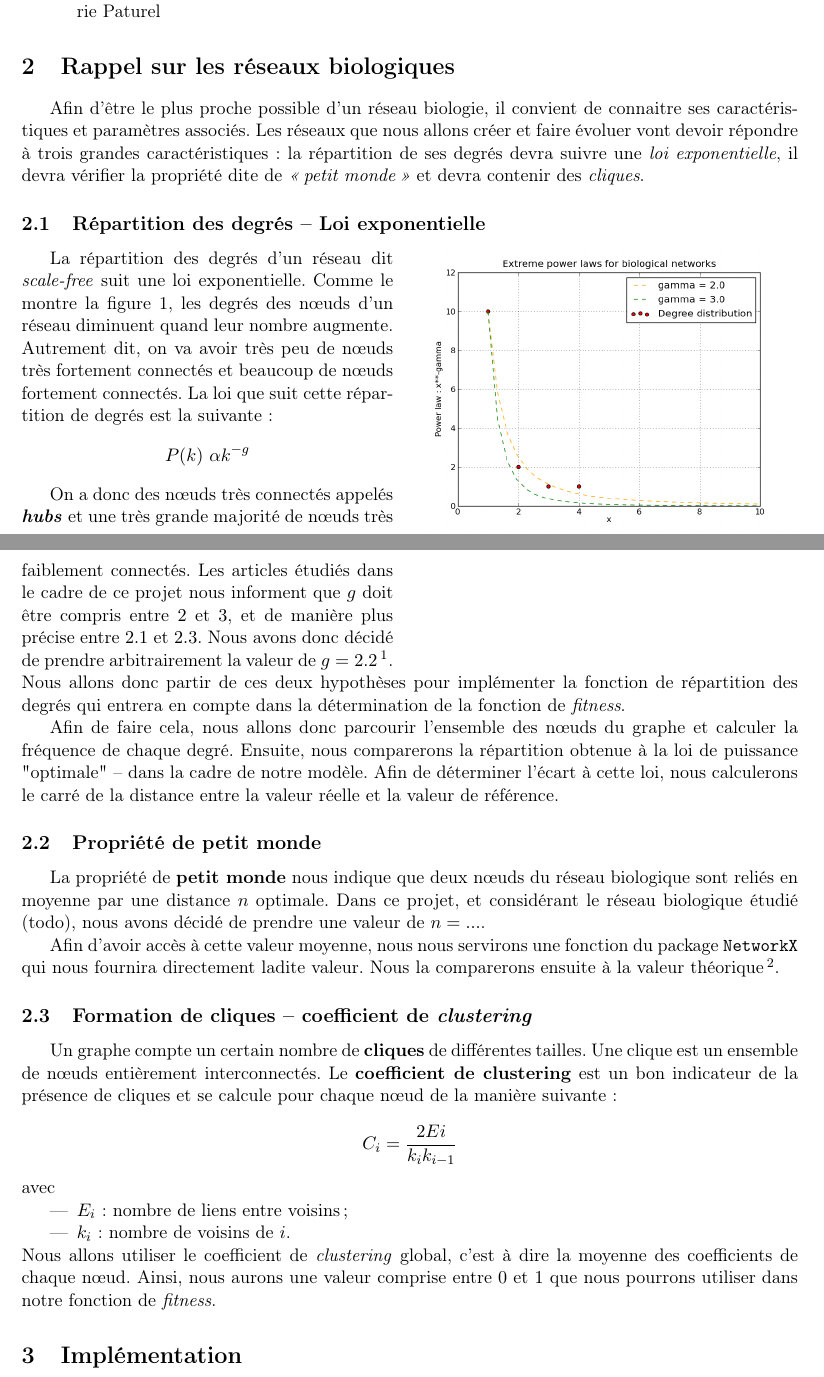
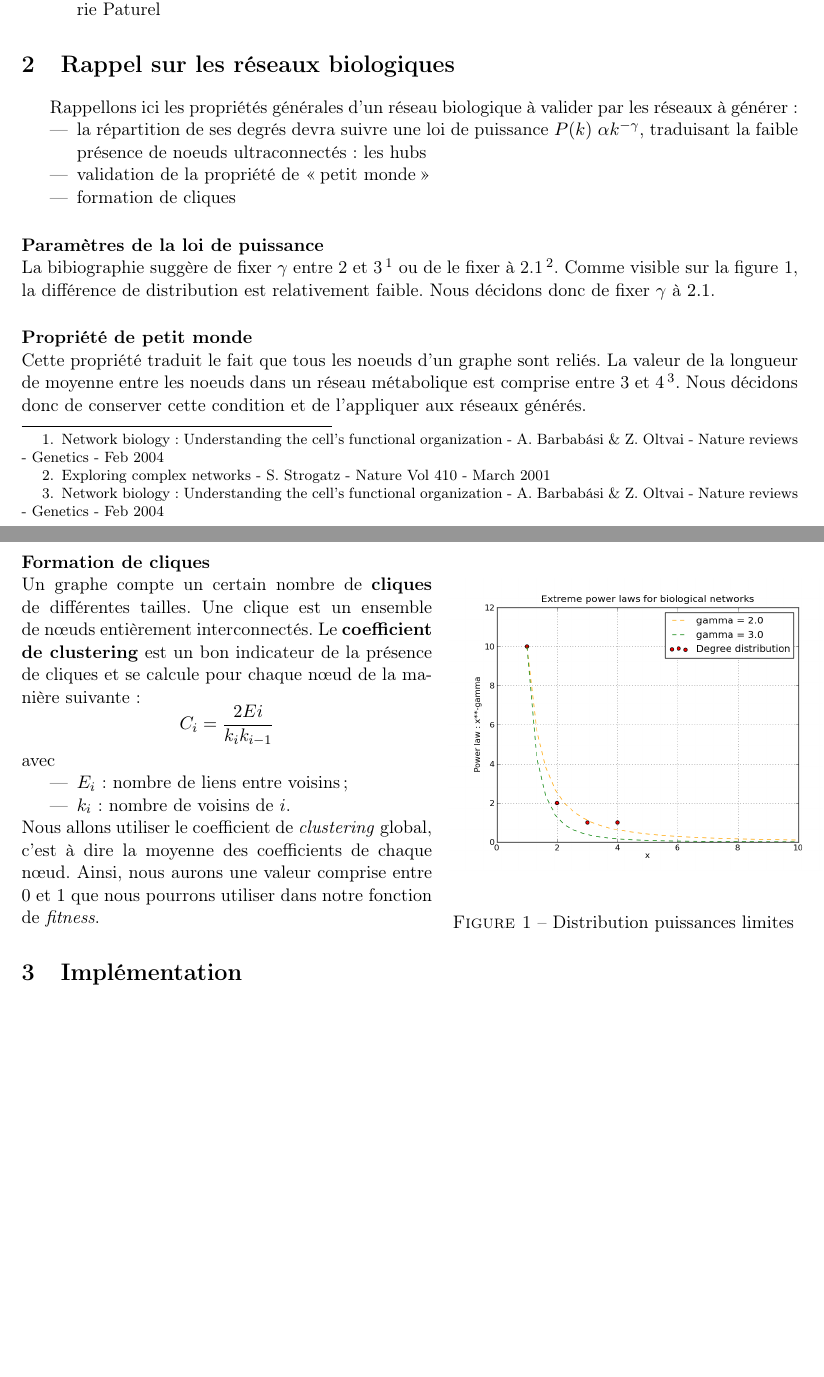
Before and after one commit to brouberol/AlgoGen, a LaTeX document (Concep/AGGP_Concep_Tschirhard-Paturel-Poirel-Rouberol.tex): two parts of pages 2 and 3 of 5 before the commit and two parts of pages 2 and 3 of 4 after it, joined at a grey line, cut so that both start at the same text, the shorter picture padded with empty space. Compiled offline with pdfLaTeX.

Commit message:
section 'Rappels sur réseaux'

```diff
--- a/Concep/AGGP_Concep_Tschirhard-Paturel-Poirel-Rouberol.tex
+++ b/Concep/AGGP_Concep_Tschirhard-Paturel-Poirel-Rouberol.tex
@@ -30,33 +30,31 @@ Nous devons produire un réseau respectant les propriétés d'un réseau biologi
 %%%%%%%%%%%%%%%%%%%%%%%%%%%%%%%%%%%%%%%%%%%%%%%%%%%%%%%%%%
 \section{Rappel sur les réseaux biologiques}
 % Anthony
-Afin d'être le plus proche possible d'un réseau biologie, il convient de connaitre ses caractéristiques et paramètres associés. Les réseaux que nous allons créer et faire évoluer vont devoir répondre à trois grandes caractéristiques : la répartition de ses degrés devra suivre une \textit{loi exponentielle}, il devra vérifier la propriété dite de \textit{\og petit monde \fg} et devra contenir des \textit{cliques}.
 
-\subsection{Répartition des degrés -- Loi exponentielle}
-% Anthony
-\begin{wrapfigure}{r}{0.5\textwidth}
-  \vspace{-30pt}
+Rappellons ici les propriétés générales d'un réseau biologique à valider par les réseaux à générer :
+\begin{itemize}
+	\item la répartition de ses degrés devra suivre une loi de puissance $ P(k) ~ \alpha k^{-\gamma} $, traduisant la faible présence de noeuds ultraconnectés : les hubs
+	\item validation de la propriété de \og petit monde\fg
+	\item formation de cliques
+\end{itemize}
+
+\paragraph*{Paramètres de la loi de puissance\\}
+La bibiographie suggère de fixer $\gamma $ entre 2 et 3 \footnote{Network biology : Understanding the cell's functional organization - A. Barbab\'{a}si \& Z. Oltvai - Nature reviews - Genetics - Feb 2004} ou de le fixer à 2.1\footnote{Exploring complex networks - S. Strogatz - Nature Vol 410 - March 2001}. Comme visible sur la figure \ref{scalefree}, la différence de distribution est relativement faible. Nous décidons donc de fixer $\gamma$ à $2.1$.
+
+
+\paragraph*{Propriété de petit monde \\}
+Cette propriété traduit le fait que tous les noeuds d'un graphe sont reliés. La valeur de la longueur de moyenne entre les noeuds dans un réseau métabolique est comprise entre 3 et 4\footnote{Network biology : Understanding the cell's functional organization - A. Barbab\'{a}si \& Z. Oltvai - Nature reviews - Genetics - Feb 2004}. Nous décidons donc de conserver cette condition et de l'appliquer aux réseaux générés.
+
+\begin{wrapfigure}{r}{0.45\textwidth}
+  %\vspace{200pt}
   \begin{center}
     \includegraphics[width=0.50\textwidth]{Plot.png}
   \end{center}
-  \caption{Réseau dont la distribution suit une loi exponentielle}
+  \caption{Distribution puissances limites}
   \label{scalefree}
 \end{wrapfigure}
-La répartition des degrés d'un réseau dit \textit{scale-free} suit une loi exponentielle. Comme le montre la figure~\ref{scalefree}, les degrés des nœuds d'un réseau diminuent quand leur nombre augmente. Autrement dit, on va avoir très peu de nœuds très fortement connectés et beaucoup de nœuds fortement connectés. La loi que suit cette répartition de degrés est la suivante :
-$$ P(k) ~ \alpha k^{-g} $$
+\paragraph*{Formation de cliques\\}
 
-On a donc des nœuds très connectés appelés \textit{\textbf{hubs}} et une très grande majorité de nœuds très faiblement connectés.	Les articles étudiés dans le cadre de ce projet nous informent que $g$ doit être compris entre $2$ et $3$, et de manière plus précise entre $2.1$ et $2.3$. Nous avons donc décidé de prendre arbitrairement la valeur de $g=2.2$\footnote{todo : référence à l'article en question !}. Nous allons donc partir de ces deux hypothèses pour implémenter la fonction de répartition des degrés qui entrera en compte dans la détermination de la fonction de \textit{fitness}.
-
-Afin de faire cela, nous allons donc parcourir l'ensemble des nœuds du graphe et calculer la fréquence de chaque degré. Ensuite, nous comparerons la répartition obtenue à la loi de puissance "optimale" -- dans la cadre de notre modèle. Afin de déterminer l'écart à cette loi, nous calculerons le carré de la distance entre la valeur réelle et la valeur de référence.
-
-\subsection{Propriété de petit monde}
-% Anthony
-La propriété de \textbf{petit monde} nous indique que deux nœuds du réseau biologique sont reliés en moyenne par une distance $n$ optimale. Dans ce projet, et considérant le réseau biologique étudié (todo), nous avons décidé de prendre une valeur de $n=...$.
-
-Afin d'avoir accès à cette valeur moyenne, nous nous servirons une fonction du package \verb?NetworkX? qui nous fournira directement ladite valeur. Nous la comparerons ensuite à la valeur théorique\footnote{On dit que dans un réseau social, deux individus pris au hasard sur Terre sont connectés entre eux par l'intermédiaire de $6$~personnes.}.
-
-\subsection{Formation de cliques -- coefficient de \textit{clustering}}
-% Anthony
 Un graphe compte un certain nombre de \textbf{cliques} de différentes tailles. Une clique est un ensemble de nœuds entièrement interconnectés. Le \textbf{coefficient de clustering} est un bon indicateur de la présence de cliques et se calcule pour chaque nœud de la manière suivante :
 $$ C_i = \frac{2Ei}{k_i k_{i-1}} $$
 avec
```
Also changed, not shown: Concep/AGGP_Concep_Tschirhard-Paturel-Poirel-Rouberol.tex (2 more changed lines).
